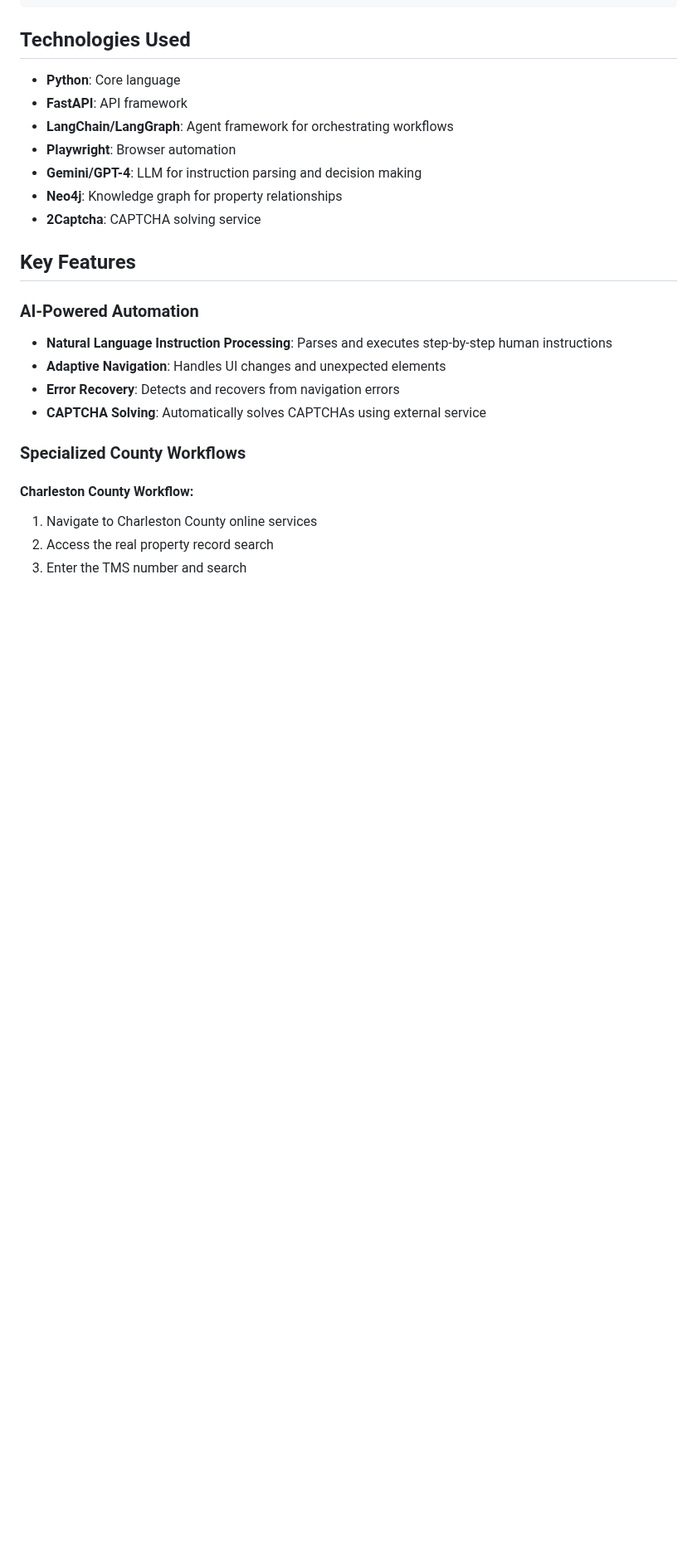
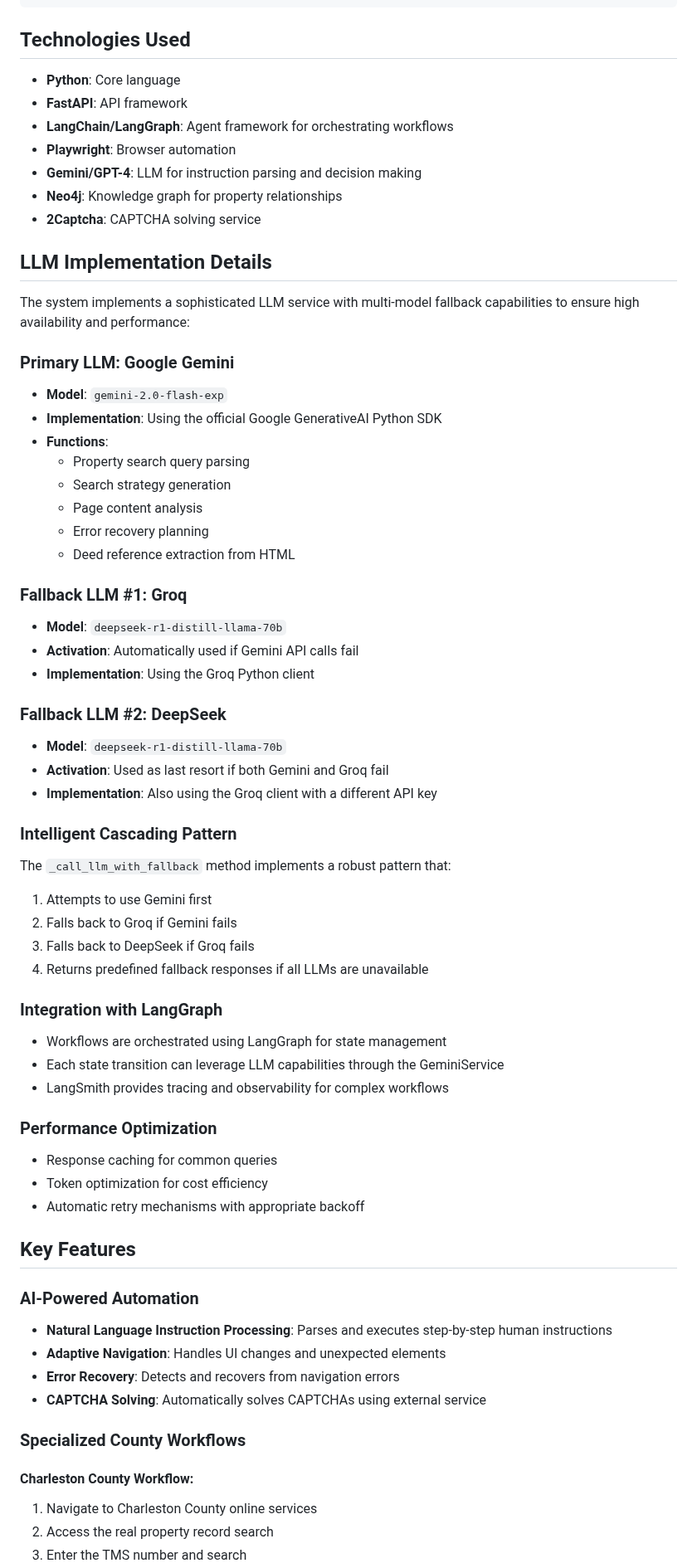
Before and after one commit to DulaknaRandil/Agent-based-Real-Estate-Document-Collection, a Markdown page: backend/README.md, the part around the change. Shown at 83% size. GitHub-like rendering; blank space fills up the shorter version.

Commit message:
Add LLM integration details and fallback mechanisms to documentation

```diff
--- a/backend/README.md
+++ b/backend/README.md
@@ -36,6 +36,47 @@ backend/
 - **Gemini/GPT-4**: LLM for instruction parsing and decision making
 - **Neo4j**: Knowledge graph for property relationships
 - **2Captcha**: CAPTCHA solving service
+
+## LLM Implementation Details
+
+The system implements a sophisticated LLM service with multi-model fallback capabilities to ensure high availability and performance:
+
+### Primary LLM: Google Gemini
+- **Model**: `gemini-2.0-flash-exp`
+- **Implementation**: Using the official Google GenerativeAI Python SDK
+- **Functions**:
+  - Property search query parsing
+  - Search strategy generation
+  - Page content analysis
+  - Error recovery planning
+  - Deed reference extraction from HTML
+
+### Fallback LLM #1: Groq
+- **Model**: `deepseek-r1-distill-llama-70b`
+- **Activation**: Automatically used if Gemini API calls fail
+- **Implementation**: Using the Groq Python client
+
+### Fallback LLM #2: DeepSeek
+- **Model**: `deepseek-r1-distill-llama-70b`
+- **Activation**: Used as last resort if both Gemini and Groq fail
+- **Implementation**: Also using the Groq client with a different API key
+
+### Intelligent Cascading Pattern
+The `_call_llm_with_fallback` method implements a robust pattern that:
+1. Attempts to use Gemini first
+2. Falls back to Groq if Gemini fails
+3. Falls back to DeepSeek if Groq fails
+4. Returns predefined fallback responses if all LLMs are unavailable
+
+### Integration with LangGraph
+- Workflows are orchestrated using LangGraph for state management
+- Each state transition can leverage LLM capabilities through the GeminiService
+- LangSmith provides tracing and observability for complex workflows
+
+### Performance Optimization
+- Response caching for common queries
+- Token optimization for cost efficiency
+- Automatic retry mechanisms with appropriate backoff
 
 ## Key Features
 
```
Also changed, not shown: README.md (+22 -0 lines), backend/docs/LLM_IMPLEMENTATION.md (added, +208 -0 lines).
